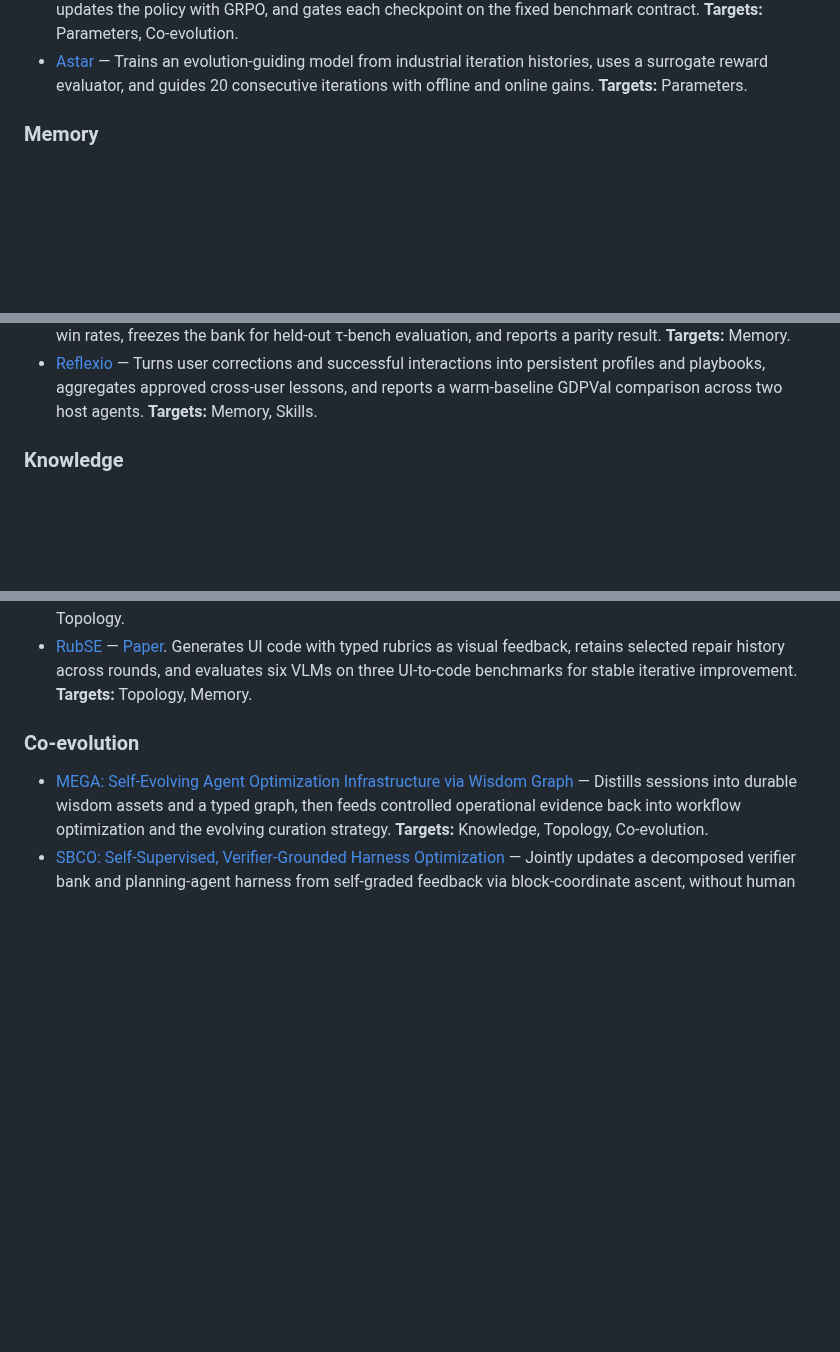
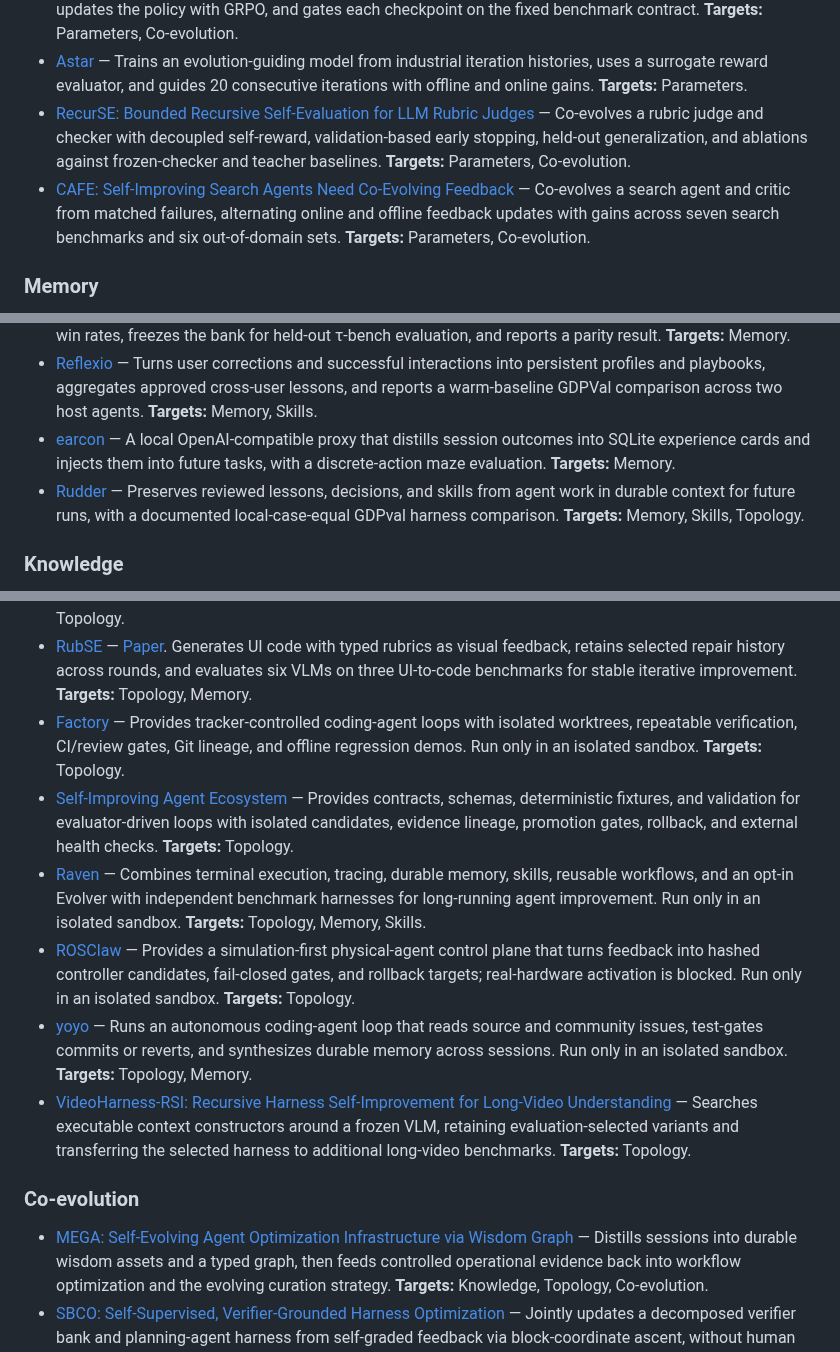
Before and after one commit to YuxingLu613/awesome-agentic-evolution, a Markdown page: README.md, 3 parts joined by grey strips. Drawn GitHub-style; blank space fills up the shorter version.

Commit message:
curate new persistent evolution resources (2026-08-31) (#38)
Add evidence-gated repositories and papers for persistent agent evolution.

```diff
--- a/README.md
+++ b/README.md
@@ -120,6 +120,16 @@ attached to the same entry instead of being counted again.
   from industrial iteration histories, uses a surrogate reward evaluator, and
   guides 20 consecutive iterations with offline and online gains.
   **Targets:** Parameters.
+- [RecurSE: Bounded Recursive Self-Evaluation for LLM Rubric Judges](https://arxiv.org/abs/2608.24231)
+  — Co-evolves a rubric judge and checker with decoupled self-reward,
+  validation-based early stopping, held-out generalization, and ablations
+  against frozen-checker and teacher baselines.
+  **Targets:** Parameters, Co-evolution.
+- [CAFE: Self-Improving Search Agents Need Co-Evolving Feedback](https://arxiv.org/abs/2608.24794)
+  — Co-evolves a search agent and critic from matched failures, alternating
+  online and offline feedback updates with gains across seven search benchmarks
+  and six out-of-domain sets.
+  **Targets:** Parameters, Co-evolution.
 
 ### Memory
 
@@ -212,6 +222,15 @@ attached to the same entry instead of being counted again.
   approved cross-user lessons, and reports a warm-baseline GDPVal comparison
   across two host agents.
   **Targets:** Memory, Skills.
+- [earcon](https://github.com/370540009gg-cmd/earcon) — A local
+  OpenAI-compatible proxy that distills session outcomes into SQLite experience
+  cards and injects them into future tasks, with a discrete-action maze
+  evaluation.
+  **Targets:** Memory.
+- [Rudder](https://github.com/Undertone0809/rudder) — Preserves reviewed lessons,
+  decisions, and skills from agent work in durable context for future runs,
+  with a documented local-case-equal GDPval harness comparison.
+  **Targets:** Memory, Skills, Topology.
 
 ### Knowledge
 
@@ -491,6 +515,36 @@ attached to the same entry instead of being counted again.
   history across rounds, and evaluates six VLMs on three UI-to-code benchmarks
   for stable iterative improvement.
   **Targets:** Topology, Memory.
+- [Factory](https://github.com/watt-mind/factory) — Provides tracker-controlled
+  coding-agent loops with isolated worktrees, repeatable verification, CI/review
+  gates, Git lineage, and offline regression demos. Run only in an isolated
+  sandbox.
+  **Targets:** Topology.
+- [Self-Improving Agent Ecosystem](https://github.com/Git-on-my-level/self-improving-agent-ecosystem)
+  — Provides contracts, schemas, deterministic fixtures, and validation for
+  evaluator-driven loops with isolated candidates, evidence lineage, promotion
+  gates, rollback, and external health checks.
+  **Targets:** Topology.
+- [Raven](https://github.com/EverMind-AI/Raven) — Combines terminal execution,
+  tracing, durable memory, skills, reusable workflows, and an opt-in Evolver with
+  independent benchmark harnesses for long-running agent improvement. Run only
+  in an isolated sandbox.
+  **Targets:** Topology, Memory, Skills.
+- [ROSClaw](https://github.com/ros-claw/rosclaw) — Provides a simulation-first
+  physical-agent control plane that turns feedback into hashed controller
+  candidates, fail-closed gates, and rollback targets; real-hardware activation
+  is blocked. Run only in an isolated sandbox.
+  **Targets:** Topology.
+- [yoyo](https://github.com/yologdev/yoyo-evolve) — Runs an autonomous
+  coding-agent loop that reads source and community issues, test-gates commits
+  or reverts, and synthesizes durable memory across sessions. Run only in an
+  isolated sandbox.
+  **Targets:** Topology, Memory.
+- [VideoHarness-RSI: Recursive Harness Self-Improvement for Long-Video Understanding](https://arxiv.org/abs/2608.24302)
+  — Searches executable context constructors around a frozen VLM, retaining
+  evaluation-selected variants and transferring the selected harness to
+  additional long-video benchmarks.
+  **Targets:** Topology.
 
 ### Co-evolution
 
```
Also changed, not shown: other parts of README.md (+6 -1 lines), CHANGELOG.md (+13 -0 lines).
